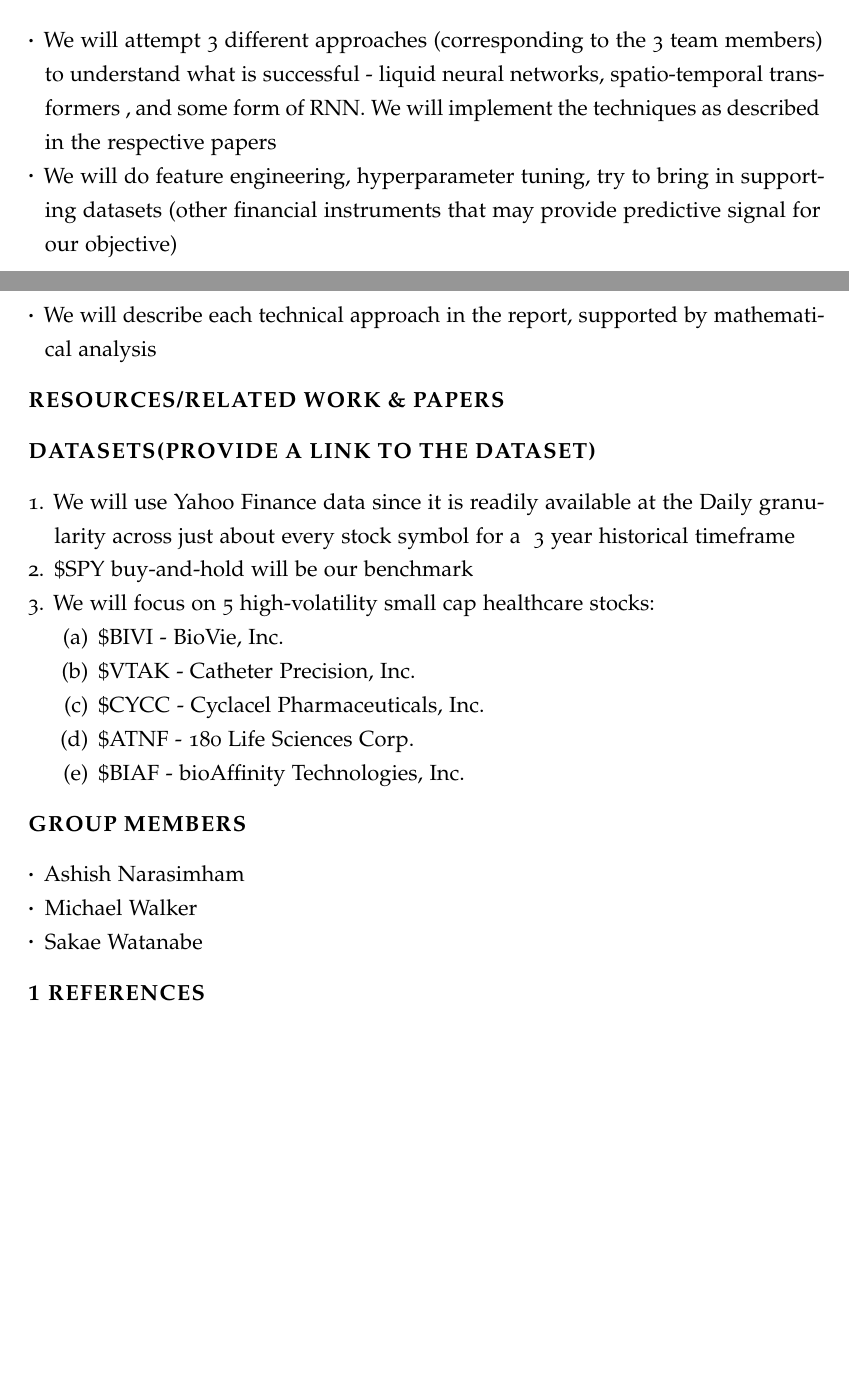
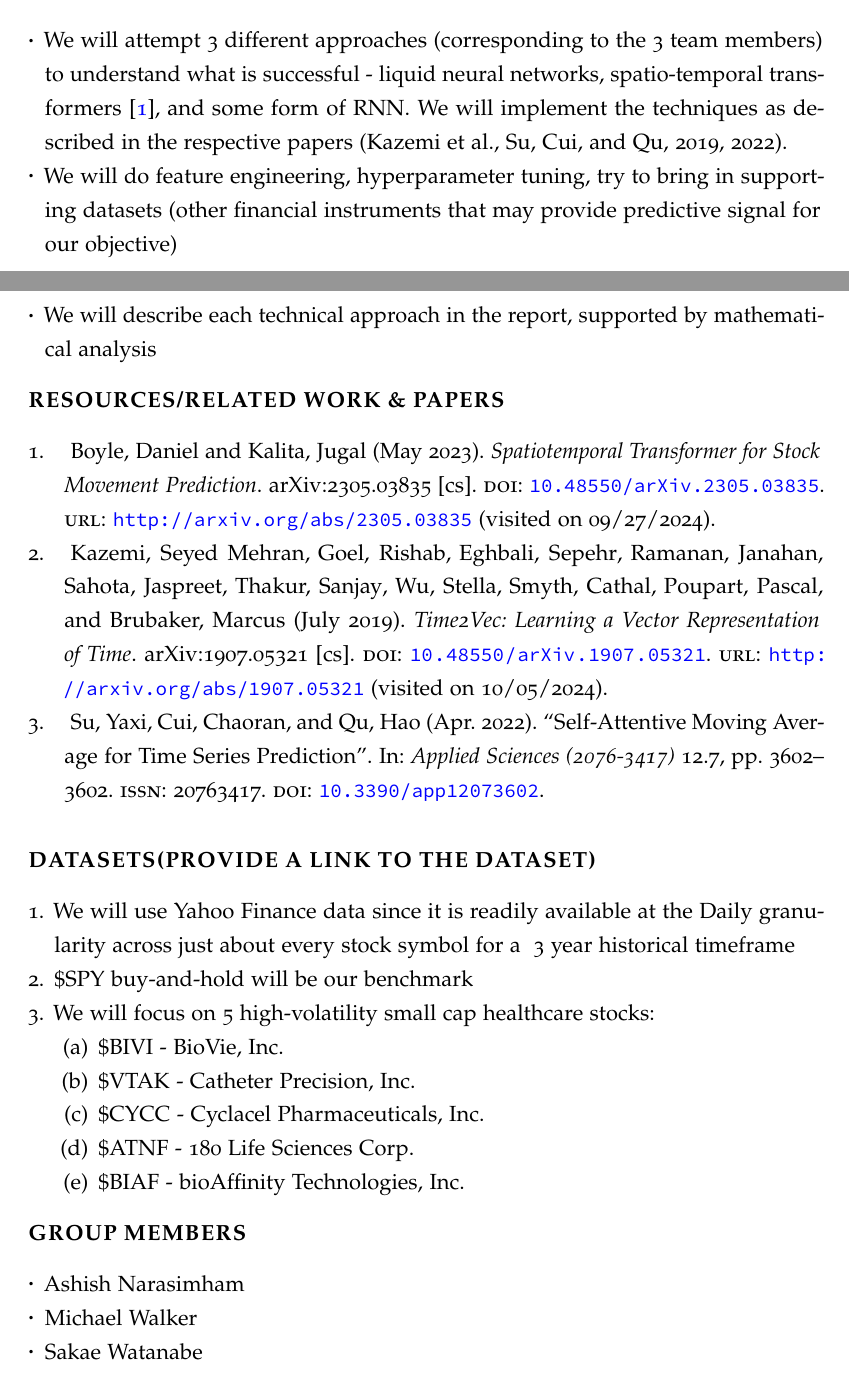
Before and after one commit to RLStudentsOfDLFall24/i-like-the-stock, a LaTeX document (doc/proposal.tex): two parts of pages 1 and 2 of 2, joined at a grey line, cut so that both start at the same text, the shorter picture padded with empty space. Compiled offline with pdfLaTeX.

Commit message:
Add refs, move bib print command

```diff
--- a/doc/proposal.tex
+++ b/doc/proposal.tex
@@ -39,13 +39,14 @@ Existing research is inherently limited, as every published algorithm is a direc
 \section*{Approach}
 
 \begin{itemize}
-    \item We will attempt 3 different approaches (corresponding to the 3 team members) to understand what is successful - liquid neural networks, spatio-temporal transformers , and some form of RNN. We will implement the techniques as described in the respective papers
+    \item We will attempt 3 different approaches (corresponding to the 3 team members) to understand what is successful - liquid neural networks, spatio-temporal transformers \cite{boyle_spatiotemporal_2023}, and some form of RNN. We will implement the techniques as described in the respective papers \citep{kazemi_time2vec_2019,su_self-attentive_2022}.
     \item We will do feature engineering, hyperparameter tuning, try to bring in supporting datasets (other financial instruments that may provide predictive signal for our objective)
     \item We will describe each technical approach in the report, supported by mathematical analysis
 \end{itemize}
 
+\section*{Resources/Related Work \& Papers}
 
-\section*{Resources/Related Work \& Papers}
+\printbibliography[heading=none]
 
 \section*{Datasets(Provide a link to the dataset)}
 
@@ -71,8 +72,4 @@ Existing research is inherently limited, as every published algorithm is a direc
 	\item Sakae Watanabe
 \end{itemize}
 
-\section{References}
-
-\printbibliography[heading=none]
-
 \end{document}
```
